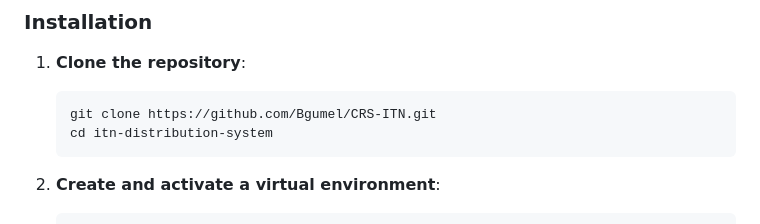
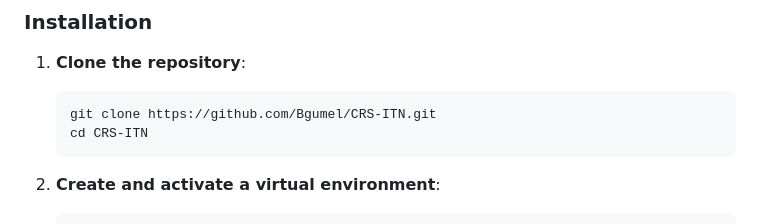
Before and after one commit to Bgumel/CRS-ITN, a Markdown page: README.md, the part around the change. GitHub-like rendering.

````diff
--- a/README.md
+++ b/README.md
@@ -32,7 +32,7 @@ This is a web-based application for managing ITN (Insecticide-Treated Nets) dist
 1. **Clone the repository**:
    ```bash
    git clone https://github.com/Bgumel/CRS-ITN.git
-   cd itn-distribution-system
+   cd CRS-ITN
    ```
 
 2. **Create and activate a virtual environment**:
````
